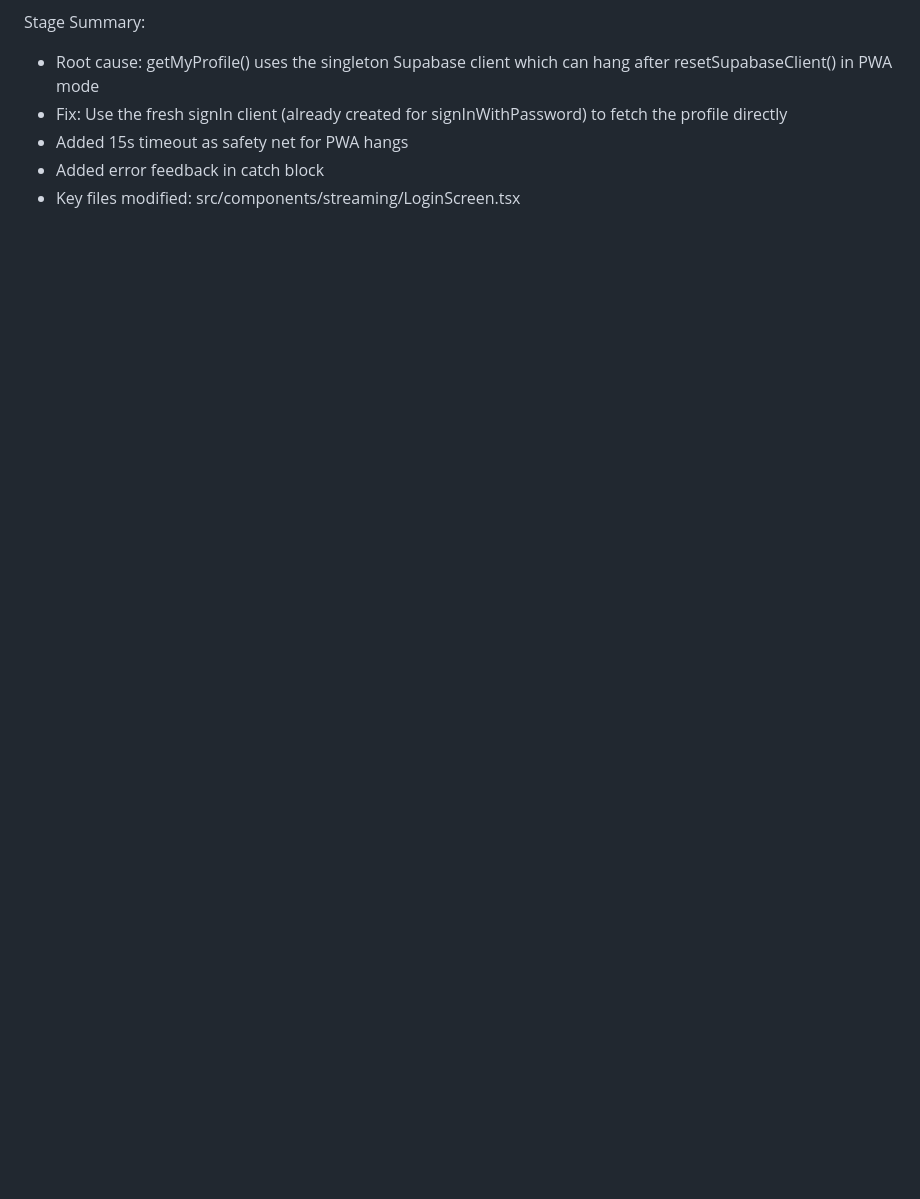
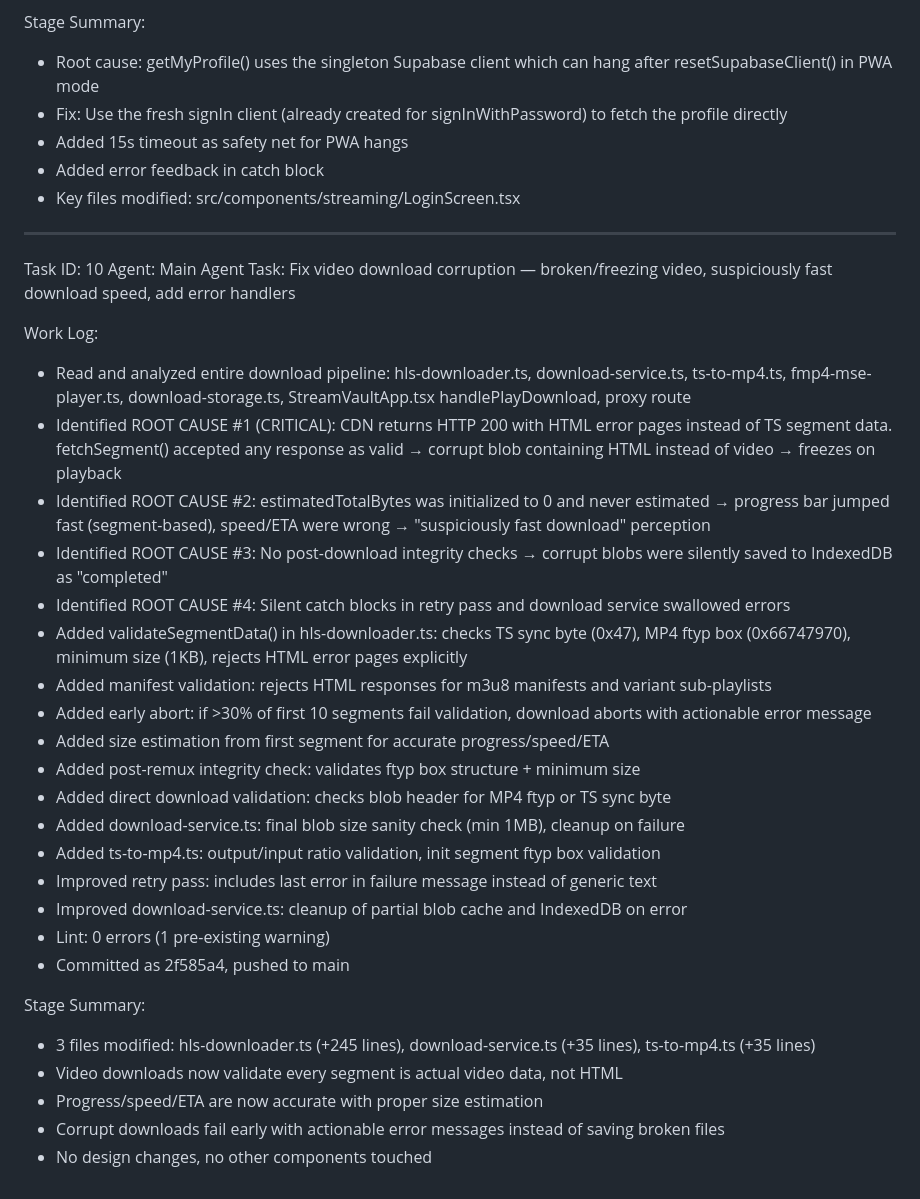
Before and after one commit to Anisbk00/Stream-Vault, a Markdown page: worklog.md, the part around the change. Drawn GitHub-style; blank space fills up the shorter version.

Commit message:
7befd8c5-6a2d-452c-b457-8d40a9e3ab2f

```diff
--- a/worklog.md
+++ b/worklog.md
@@ -715,3 +715,33 @@ Stage Summary:
 - Added 15s timeout as safety net for PWA hangs
 - Added error feedback in catch block
 - Key files modified: src/components/streaming/LoginScreen.tsx
+---
+Task ID: 10
+Agent: Main Agent
+Task: Fix video download corruption — broken/freezing video, suspiciously fast download speed, add error handlers
+
+Work Log:
+- Read and analyzed entire download pipeline: hls-downloader.ts, download-service.ts, ts-to-mp4.ts, fmp4-mse-player.ts, download-storage.ts, StreamVaultApp.tsx handlePlayDownload, proxy route
+- Identified ROOT CAUSE #1 (CRITICAL): CDN returns HTTP 200 with HTML error pages instead of TS segment data. fetchSegment() accepted any response as valid → corrupt blob containing HTML instead of video → freezes on playback
+- Identified ROOT CAUSE #2: estimatedTotalBytes was initialized to 0 and never estimated → progress bar jumped fast (segment-based), speed/ETA were wrong → "suspiciously fast download" perception
+- Identified ROOT CAUSE #3: No post-download integrity checks → corrupt blobs were silently saved to IndexedDB as "completed"
+- Identified ROOT CAUSE #4: Silent catch blocks in retry pass and download service swallowed errors
+- Added validateSegmentData() in hls-downloader.ts: checks TS sync byte (0x47), MP4 ftyp box (0x66747970), minimum size (1KB), rejects HTML error pages explicitly
+- Added manifest validation: rejects HTML responses for m3u8 manifests and variant sub-playlists
+- Added early abort: if >30% of first 10 segments fail validation, download aborts with actionable error message
+- Added size estimation from first segment for accurate progress/speed/ETA
+- Added post-remux integrity check: validates ftyp box structure + minimum size
+- Added direct download validation: checks blob header for MP4 ftyp or TS sync byte
+- Added download-service.ts: final blob size sanity check (min 1MB), cleanup on failure
+- Added ts-to-mp4.ts: output/input ratio validation, init segment ftyp box validation
+- Improved retry pass: includes last error in failure message instead of generic text
+- Improved download-service.ts: cleanup of partial blob cache and IndexedDB on error
+- Lint: 0 errors (1 pre-existing warning)
+- Committed as 2f585a4, pushed to main
+
+Stage Summary:
+- 3 files modified: hls-downloader.ts (+245 lines), download-service.ts (+35 lines), ts-to-mp4.ts (+35 lines)
+- Video downloads now validate every segment is actual video data, not HTML
+- Progress/speed/ETA are now accurate with proper size estimation
+- Corrupt downloads fail early with actionable error messages instead of saving broken files
+- No design changes, no other components touched
```
